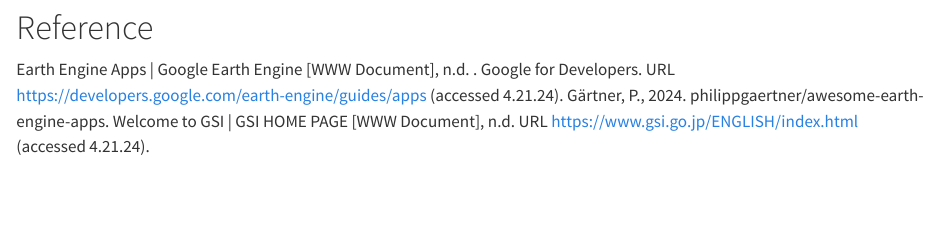
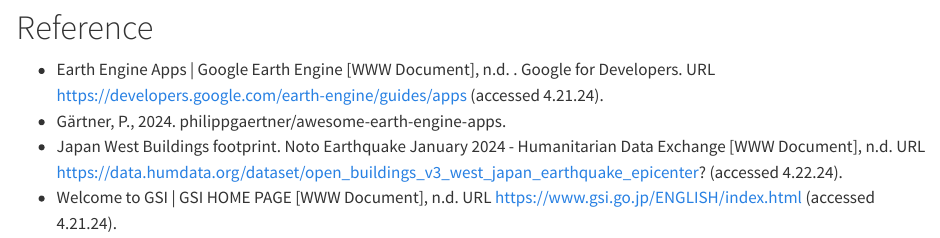
Before and after one commit to GeetanjliR/CASA25, a Quarto document (index.qmd): the page in a window 1100 px wide, from 12320 px down. Rendered offline with R 4.5, knitr and Pandoc in place of Quarto, with nearby package versions; long lines of code are wrapped.

Commit message:
reference
done

```diff
--- a/index.qmd
+++ b/index.qmd
@@ -1210,6 +1210,9 @@
 
 # Reference
 
-Earth Engine Apps | Google Earth Engine [WWW Document], n.d. . Google for Developers. URL                    https://developers.google.com/earth-engine/guides/apps (accessed 4.21.24).
-Gärtner, P., 2024. philippgaertner/awesome-earth-engine-apps.
-Welcome to GSI | GSI HOME PAGE [WWW Document], n.d. URL https://www.gsi.go.jp/ENGLISH/index.html (accessed 4.21.24).
+- Earth Engine Apps | Google Earth Engine [WWW Document], n.d. . Google for Developers. URL
+    https://developers.google.com/earth-engine/guides/apps (accessed 4.21.24).
+- Gärtner, P., 2024. philippgaertner/awesome-earth-engine-apps.
+- Japan West Buildings footprint. Noto Earthquake January 2024 - Humanitarian Data Exchange [WWW Document], n.d. URL
+    https://data.humdata.org/dataset/open_buildings_v3_west_japan_earthquake_epicenter? (accessed 4.22.24).
+- Welcome to GSI | GSI HOME PAGE [WWW Document], n.d. URL https://www.gsi.go.jp/ENGLISH/index.html (accessed 4.21.24).
```
Also changed, not shown: docs/search.json, 1 other file.
